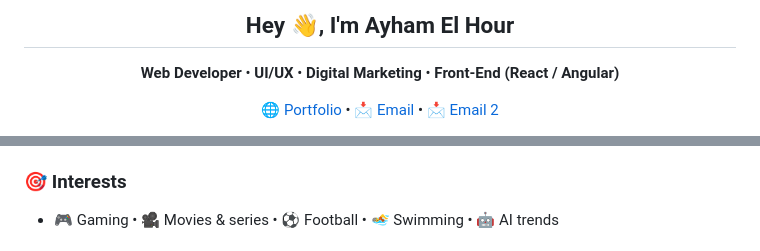
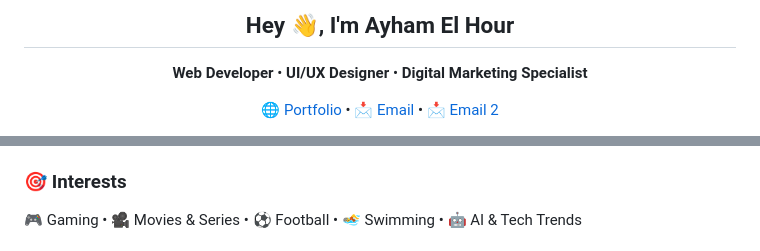
Before and after one commit to MR7PRO/MR7PRO, a Markdown page: README.md, 2 parts joined by grey strips. Rendered like a GitHub page.

```diff
--- a/README.md
+++ b/README.md
@@ -1,17 +1,15 @@
 <!-- =========================
-     Ayham El Hour | README
+     Ayham El Hour | GitHub Profile
      ========================= -->
 
 <h2 align="center">Hey 👋, I'm Ayham El Hour</h2>
 <p align="center">
-  <b>Web Developer</b> • <b>UI/UX</b> • <b>Digital Marketing</b> • <b>Front-End (React / Angular)</b>
+  <b>Web Developer</b> • <b>UI/UX Designer</b> • <b>Digital Marketing Specialist</b>
 </p>
 
 <p align="center">
-  <a href="https://ayhamcv.netlify.app/" target="_blank">🌐 Portfolio</a>
-  •
-  <a href="mailto:ayham400700@gmail.com">📩 Email</a>
-  •
+  <a href="https://ayhamcv.netlify.app/" target="_blank">🌐 Portfolio</a> •
+  <a href="mailto:ayham400700@gmail.com">📩 Email</a> •
   <a href="mailto:ayham800400@gmail.com">📩 Email 2</a>
 </p>
 
@@ -131,4 +114,4 @@
 
 ### 🎯 Interests
-- 🎮 Gaming • 🎥 Movies & series • ⚽ Football • 🏊 Swimming • 🤖 AI trends
+🎮 Gaming • 🎥 Movies & Series • ⚽ Football • 🏊 Swimming • 🤖 AI & Tech Trends
 
```
Also changed, not shown: other parts of README.md (+69 -84 lines).
